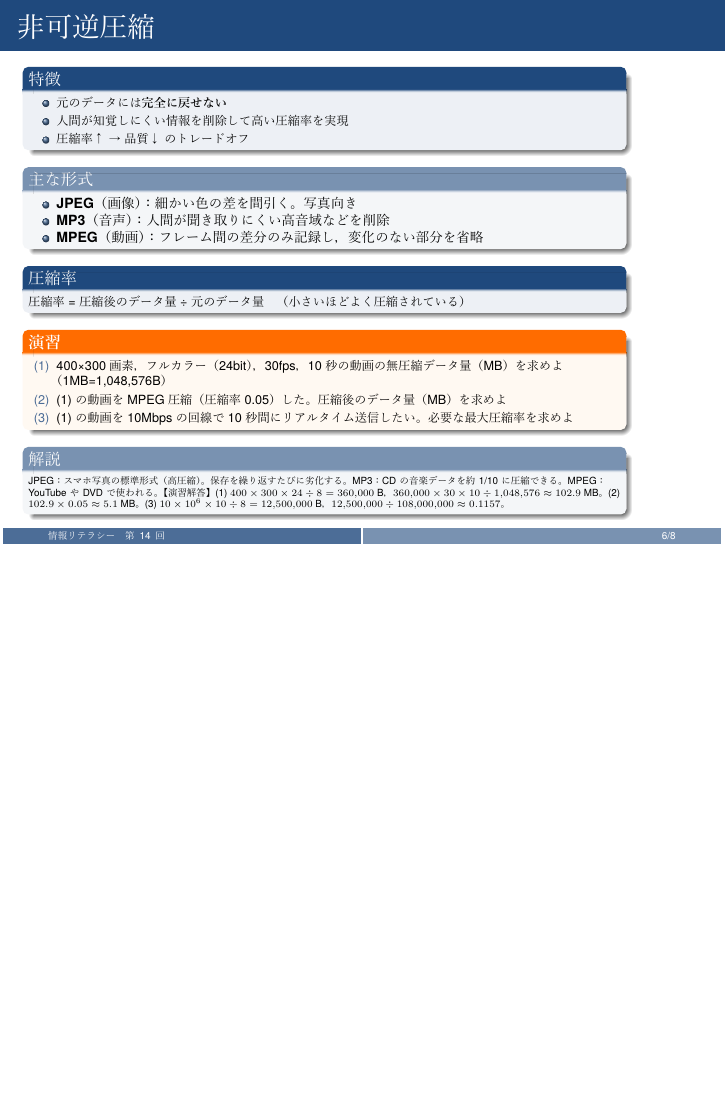
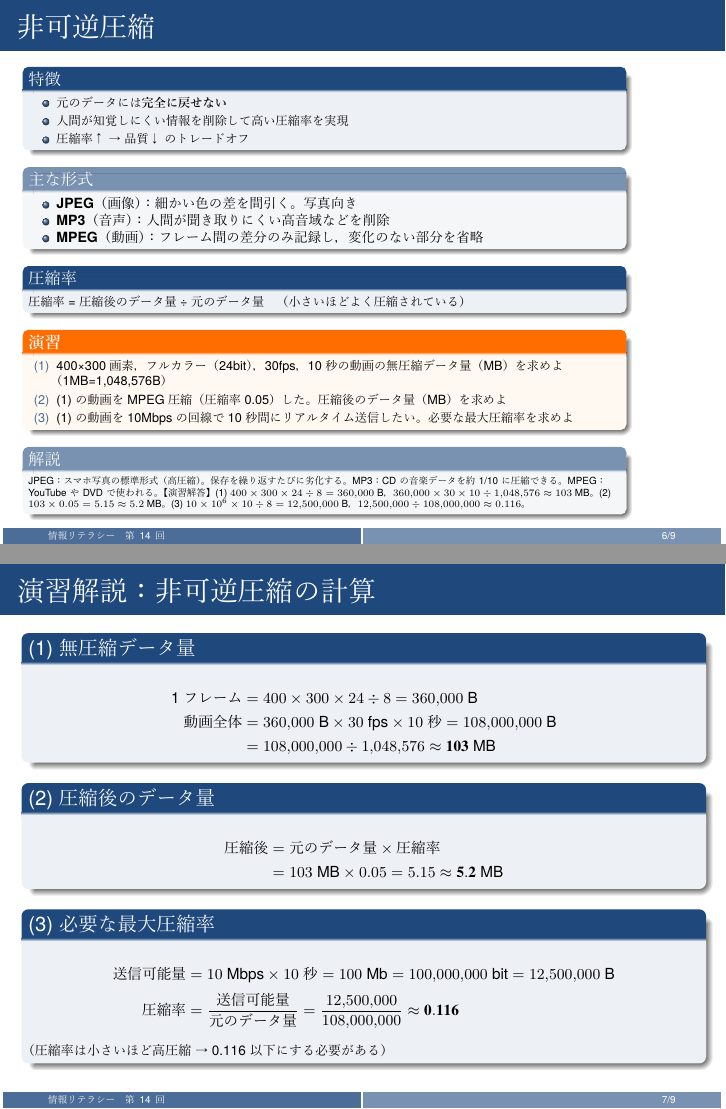
Before and after one commit to Inazumi35/information_literacy2026, LaTeX slides (lecture_14.tex): page 6 of 8 before the commit and pages 6 and 7 of 9 after it, the two joined at a grey line, the shorter picture padded with empty space. The pictures show the PDF file lecture_14_slide.pdf that the author committed with the source.

Commit message:
lecture_14: 非可逆圧縮演習の解説スライド追加・計算値修正
- Slide 6bを追加（スライド版のみ表示）: 演習(1)(2)(3)の詳細解説
- (1)の答え 102.9→103 MB に修正（四捨五入）
- (2)の答え 5.1→5.2 MB に修正（103x0.05=5.15→5.2）

Co-Authored-By: Claude Sonnet 4.6 <noreply@anthropic.com>

```diff
--- a/lecture_14.tex
+++ b/lecture_14.tex
@@ -214,9 +214,45 @@
   \end{alertblock}
 
   \begin{slidenote}
-    \scriptsize JPEG：スマホ写真の標準形式（高圧縮）。保存を繰り返すたびに劣化する。MP3：CDの音楽データを約1/10に圧縮できる。MPEG：YouTubeやDVDで使われる。【演習解答】(1) $400\times300\times24\div8=360{,}000$ B，$360{,}000\times30\times10\div1{,}048{,}576\approx102.9$ MB。(2) $102.9\times0.05\approx5.1$ MB。(3) $10\times10^6\times10\div8=12{,}500{,}000$ B，$12{,}500{,}000\div108{,}000{,}000\approx0.1157$。
+    \scriptsize JPEG：スマホ写真の標準形式（高圧縮）。保存を繰り返すたびに劣化する。MP3：CDの音楽データを約1/10に圧縮できる。MPEG：YouTubeやDVDで使われる。【演習解答】(1) $400\times300\times24\div8=360{,}000$ B，$360{,}000\times30\times10\div1{,}048{,}576\approx103$ MB。(2) $103\times0.05=5.15\approx5.2$ MB。(3) $10\times10^6\times10\div8=12{,}500{,}000$ B，$12{,}500{,}000\div108{,}000{,}000\approx0.116$。
   \end{slidenote}
 \end{frame}
+
+% --- Slide 6b: 演習解説：非可逆圧縮の計算（スライドのみ） ---
+
+\mode<presentation>{
+\begin{frame}[shrink=15]{演習解説：非可逆圧縮の計算}
+  \begin{block}{(1) 無圧縮データ量}
+    \small
+    \begin{align*}
+      \text{1フレーム} &= 400 \times 300 \times 24 \div 8 = 360{,}000 \text{ B} \\
+      \text{動画全体} &= 360{,}000 \text{ B} \times 30 \text{ fps} \times 10 \text{ 秒}
+                       = 108{,}000{,}000 \text{ B} \\
+                      &= 108{,}000{,}000 \div 1{,}048{,}576 \approx \mathbf{103 \text{ MB}}
+    \end{align*}
+  \end{block}
+
+  \begin{block}{(2) 圧縮後のデータ量}
+    \small
+    \begin{align*}
+      \text{圧縮後} &= \text{元のデータ量} \times \text{圧縮率} \\
+                    &= 103 \text{ MB} \times 0.05 = 5.15 \approx \mathbf{5.2 \text{ MB}}
+    \end{align*}
+  \end{block}
+
+  \begin{block}{(3) 必要な最大圧縮率}
+    \small
+    \begin{align*}
+      \text{送信可能量} &= 10 \text{ Mbps} \times 10 \text{ 秒}
+                         = 100 \text{ Mb} = 100{,}000{,}000 \text{ bit}
+                         = 12{,}500{,}000 \text{ B} \\
+      \text{圧縮率} &= \frac{\text{送信可能量}}{\text{元のデータ量}}
+                     = \frac{12{,}500{,}000}{108{,}000{,}000} \approx \mathbf{0.116}
+    \end{align*}
+    \footnotesize（圧縮率は小さいほど高圧縮 → 0.116以下にする必要がある）
+  \end{block}
+\end{frame}
+}
 
 % --- Slide 7: デジタルデータの特徴 (Theory 20 p.50) ---
 
```
Also changed, not shown: lecture_14_slide.pdf.
